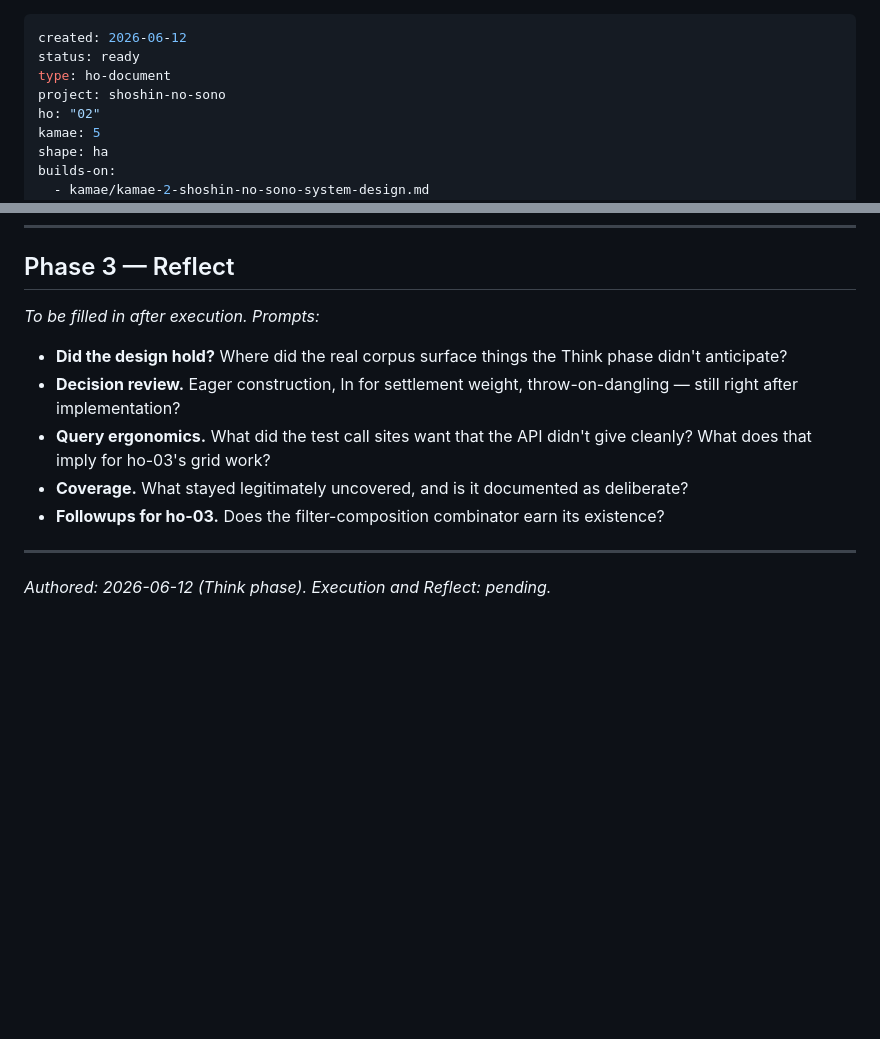
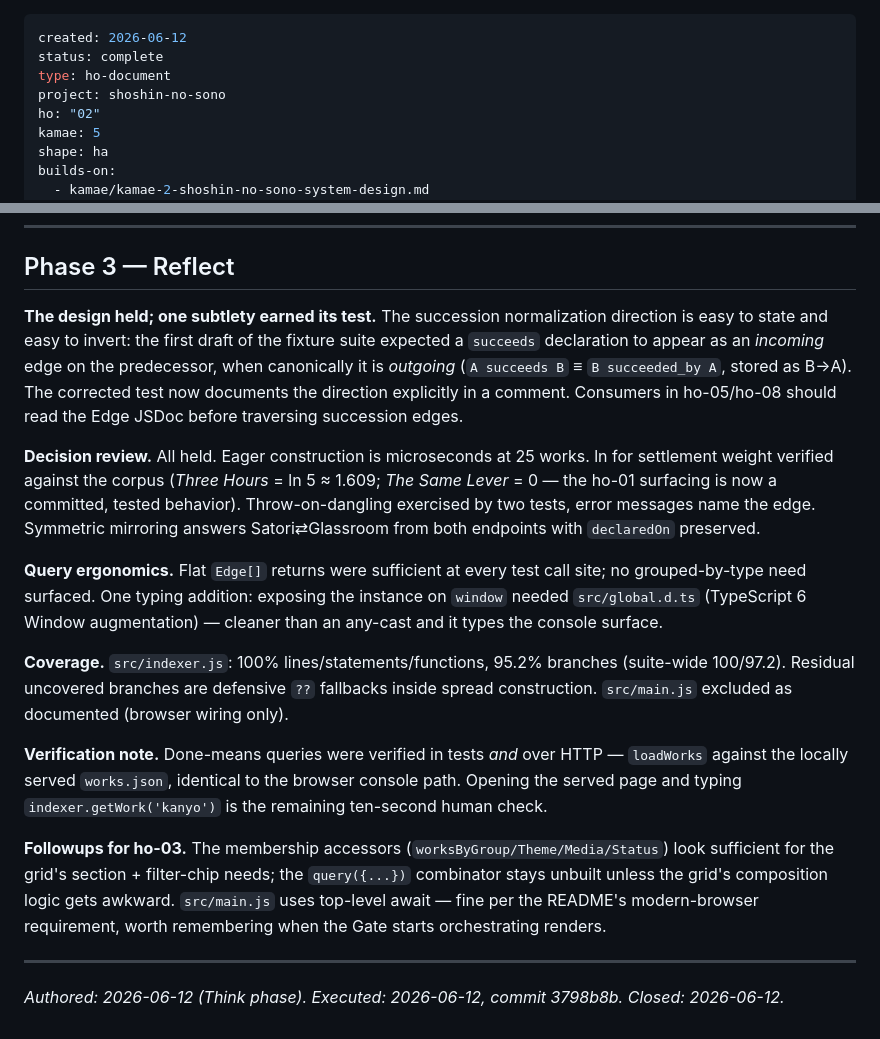
Before and after one commit to sageframe-no-kaji/shoshin-no-sono, a Markdown page: ho-process/hos/ho-02-the-indexer.md, 2 parts joined by grey strips. Rendered like a GitHub page; blank space fills up the shorter version.

Commit message:
ho-01.5 + ho-02: closeout — reflects filled, statuses complete

```diff
--- a/ho-process/hos/ho-02-the-indexer.md
+++ b/ho-process/hos/ho-02-the-indexer.md
@@ -1,6 +1,6 @@
 ---
 created: 2026-06-12
-status: ready
+status: complete
 type: ho-document
 project: shoshin-no-sono
 ho: "02"
@@ -104,15 +104,19 @@ Sequence:
 
 ## Phase 3 — Reflect
 
-*To be filled in after execution. Prompts:*
+**The design held; one subtlety earned its test.** The succession normalization direction is easy to state and easy to invert: the first draft of the fixture suite expected a `succeeds` declaration to appear as an *incoming* edge on the predecessor, when canonically it is *outgoing* (`A succeeds B` ≡ `B succeeded_by A`, stored as B→A). The corrected test now documents the direction explicitly in a comment. Consumers in ho-05/ho-08 should read the Edge JSDoc before traversing succession edges.
 
-- **Did the design hold?** Where did the real corpus surface things the Think phase didn't anticipate?
-- **Decision review.** Eager construction, ln for settlement weight, throw-on-dangling — still right after implementation?
-- **Query ergonomics.** What did the test call sites want that the API didn't give cleanly? What does that imply for ho-03's grid work?
-- **Coverage.** What stayed legitimately uncovered, and is it documented as deliberate?
-- **Followups for ho-03.** Does the filter-composition combinator earn its existence?
+**Decision review.** All held. Eager construction is microseconds at 25 works. ln for settlement weight verified against the corpus (*Three Hours* = ln 5 ≈ 1.609; *The Same Lever* = 0 — the ho-01 surfacing is now a committed, tested behavior). Throw-on-dangling exercised by two tests, error messages name the edge. Symmetric mirroring answers Satori⇄Glassroom from both endpoints with `declaredOn` preserved.
+
+**Query ergonomics.** Flat `Edge[]` returns were sufficient at every test call site; no grouped-by-type need surfaced. One typing addition: exposing the instance on `window` needed `src/global.d.ts` (TypeScript 6 Window augmentation) — cleaner than an any-cast and it types the console surface.
+
+**Coverage.** `src/indexer.js`: 100% lines/statements/functions, 95.2% branches (suite-wide 100/97.2). Residual uncovered branches are defensive `??` fallbacks inside spread construction. `src/main.js` excluded as documented (browser wiring only).
+
+**Verification note.** Done-means queries were verified in tests *and* over HTTP — `loadWorks` against the locally served `works.json`, identical to the browser console path. Opening the served page and typing `indexer.getWork('kanyo')` is the remaining ten-second human check.
+
+**Followups for ho-03.** The membership accessors (`worksByGroup/Theme/Media/Status`) look sufficient for the grid's section + filter-chip needs; the `query({...})` combinator stays unbuilt unless the grid's composition logic gets awkward. `src/main.js` uses top-level await — fine per the README's modern-browser requirement, worth remembering when the Gate starts orchestrating renders.
 
 ---
 
 _Authored: 2026-06-12 (Think phase)._
-_Execution and Reflect: pending._
+_Executed: 2026-06-12, commit 3798b8b. Closed: 2026-06-12._
```
Also changed, not shown: ho-process/hos/ho-01.5-environment-scaffold.md (+8 -6 lines).
